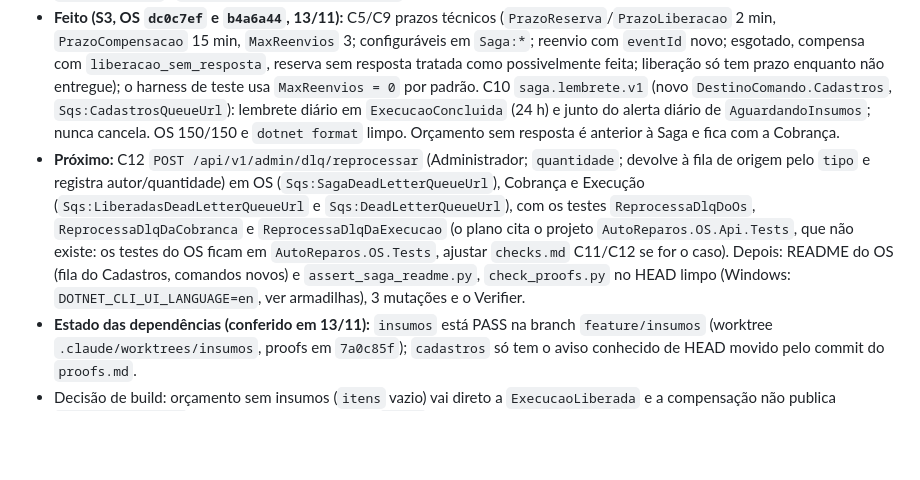
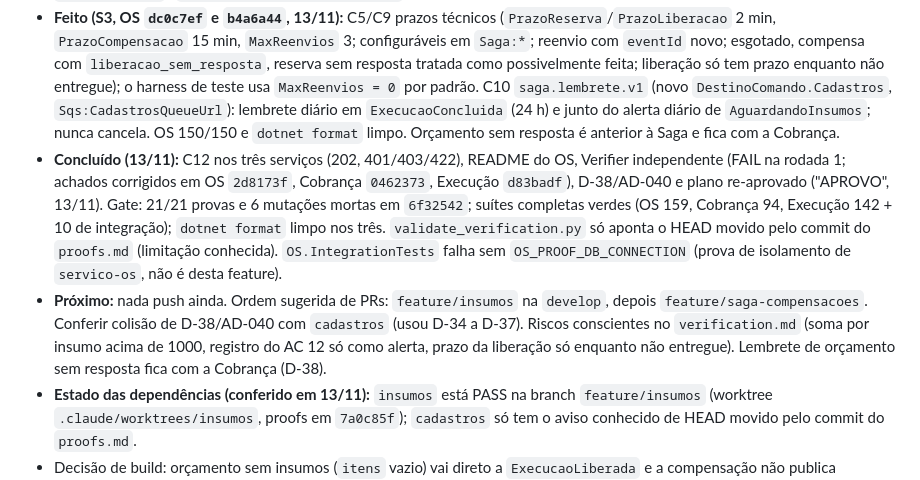
Before and after one commit to Grupo78-PosTech-15SOAT/AutoReparos, a Markdown page: .specs/STATE.md, the part around the change. Drawn GitHub-style; blank space fills up the shorter version.

Commit message:
📝 consolida o handoff final da saga-compensacoes

```diff
--- a/.specs/STATE.md
+++ b/.specs/STATE.md
@@ -204,7 +204,8 @@ O repositório principal usa submódulos fixados por commit. Em outro computador
 - **Feito também (S1, OS `6c327a3`):** estados `ReservandoInsumos`/`AguardandoInsumos`, etapa 5, mensagens e comandos novos, `RetentarReservaAsync`, alerta diário, trava 409 `saga_em_andamento` na rota de cancelamento (C1-C4, C14).
 - **Feito (S2 e console):** `ConsoleSagas`, rotas `GET /api/v1/admin/sagas`, `GET .../{id}` e `POST .../{id}/retentar` (política `Administrador`), `ISagaRepositorio.ListarAsync`; C6, C7, C8 e C11 verdes.
 - **Feito (S3, OS `dc0c7ef` e `b4a6a44`, 13/11):** C5/C9 prazos técnicos (`PrazoReserva`/`PrazoLiberacao` 2 min, `PrazoCompensacao` 15 min, `MaxReenvios` 3; configuráveis em `Saga:*`; reenvio com `eventId` novo; esgotado, compensa com `liberacao_sem_resposta`, reserva sem resposta tratada como possivelmente feita; liberação só tem prazo enquanto não entregue); o harness de teste usa `MaxReenvios = 0` por padrão. C10 `saga.lembrete.v1` (novo `DestinoComando.Cadastros`, `Sqs:CadastrosQueueUrl`): lembrete diário em `ExecucaoConcluida` (24 h) e junto do alerta diário de `AguardandoInsumos`; nunca cancela. OS 150/150 e `dotnet format` limpo. Orçamento sem resposta é anterior à Saga e fica com a Cobrança.
-- **Próximo:** C12 `POST /api/v1/admin/dlq/reprocessar` (Administrador; `quantidade`; devolve à fila de origem pelo `tipo` e registra autor/quantidade) em OS (`Sqs:SagaDeadLetterQueueUrl`), Cobrança e Execução (`Sqs:LiberadasDeadLetterQueueUrl` e `Sqs:DeadLetterQueueUrl`), com os testes `ReprocessaDlqDoOs`, `ReprocessaDlqDaCobranca` e `ReprocessaDlqDaExecucao` (o plano cita o projeto `AutoReparos.OS.Api.Tests`, que não existe: os testes do OS ficam em `AutoReparos.OS.Tests`, ajustar `checks.md` C11/C12 se for o caso). Depois: README do OS (fila do Cadastros, comandos novos) e `assert_saga_readme.py`, `check_proofs.py` no HEAD limpo (Windows: `DOTNET_CLI_UI_LANGUAGE=en`, ver armadilhas), 3 mutações e o Verifier.
+- **Concluído (13/11):** C12 nos três serviços (202, 401/403/422), README do OS, Verifier independente (FAIL na rodada 1; achados corrigidos em OS `2d8173f`, Cobrança `0462373`, Execução `d83badf`), D-38/AD-040 e plano re-aprovado ("APROVO", 13/11). Gate: 21/21 provas e 6 mutações mortas em `6f32542`; suítes completas verdes (OS 159, Cobrança 94, Execução 142 + 10 de integração); `dotnet format` limpo nos três. `validate_verification.py` só aponta o HEAD movido pelo commit do `proofs.md` (limitação conhecida). `OS.IntegrationTests` falha sem `OS_PROOF_DB_CONNECTION` (prova de isolamento de `servico-os`, não é desta feature).
+- **Próximo:** nada push ainda. Ordem sugerida de PRs: `feature/insumos` na `develop`, depois `feature/saga-compensacoes`. Conferir colisão de D-38/AD-040 com `cadastros` (usou D-34 a D-37). Riscos conscientes no `verification.md` (soma por insumo acima de 1000, registro do AC 12 só como alerta, prazo da liberação só enquanto não entregue). Lembrete de orçamento sem resposta fica com a Cobrança (D-38).
 - **Estado das dependências (conferido em 13/11):** `insumos` está PASS na branch `feature/insumos` (worktree `.claude/worktrees/insumos`, proofs em `7a0c85f`); `cadastros` só tem o aviso conhecido de HEAD movido pelo commit do `proofs.md`.
 - Decisão de build: orçamento sem insumos (`itens` vazio) vai direto a `ExecucaoLiberada` e a compensação não publica `cancelar-reserva` (AC 4, "quando há reserva"); `itens` ausente no evento é inválido e vai à DLQ (C1).
 - Execução em `feature/insumos` não está na `develop`; a branch da saga parte dela.
```
